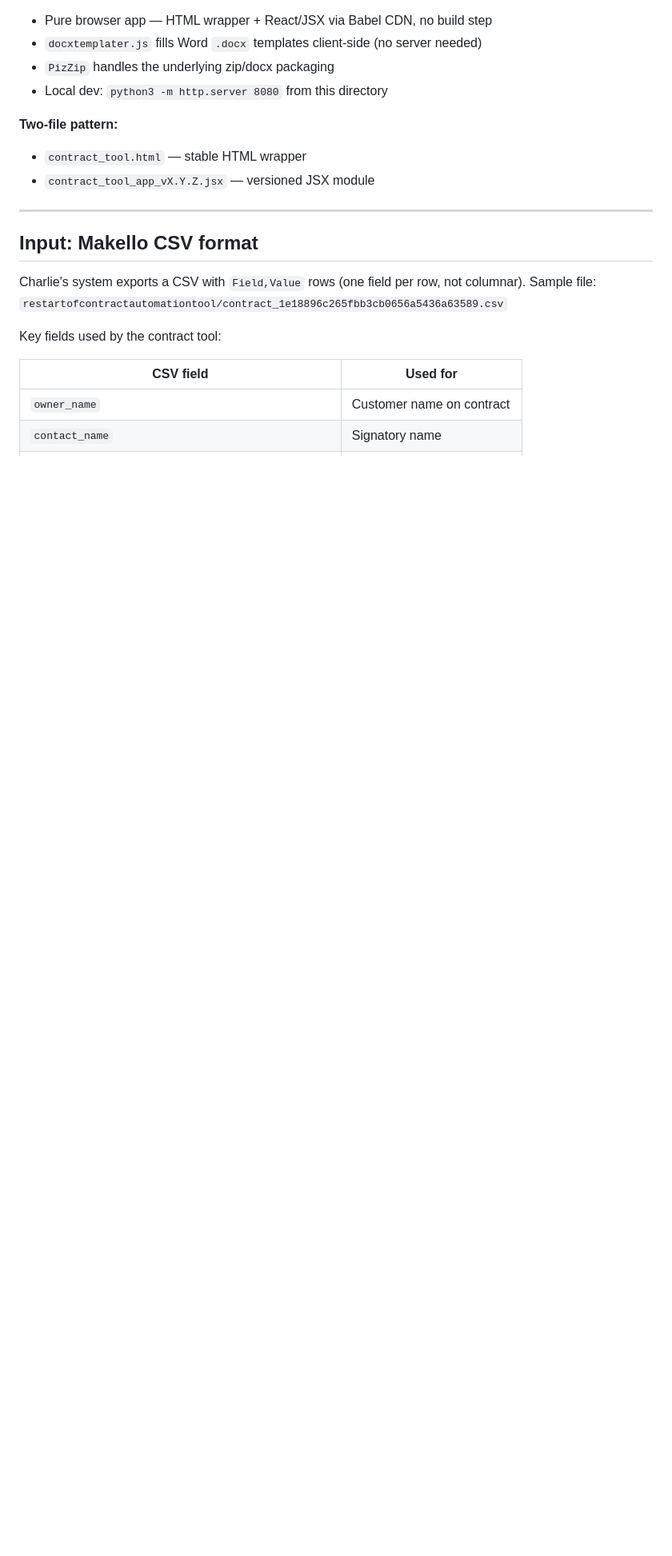
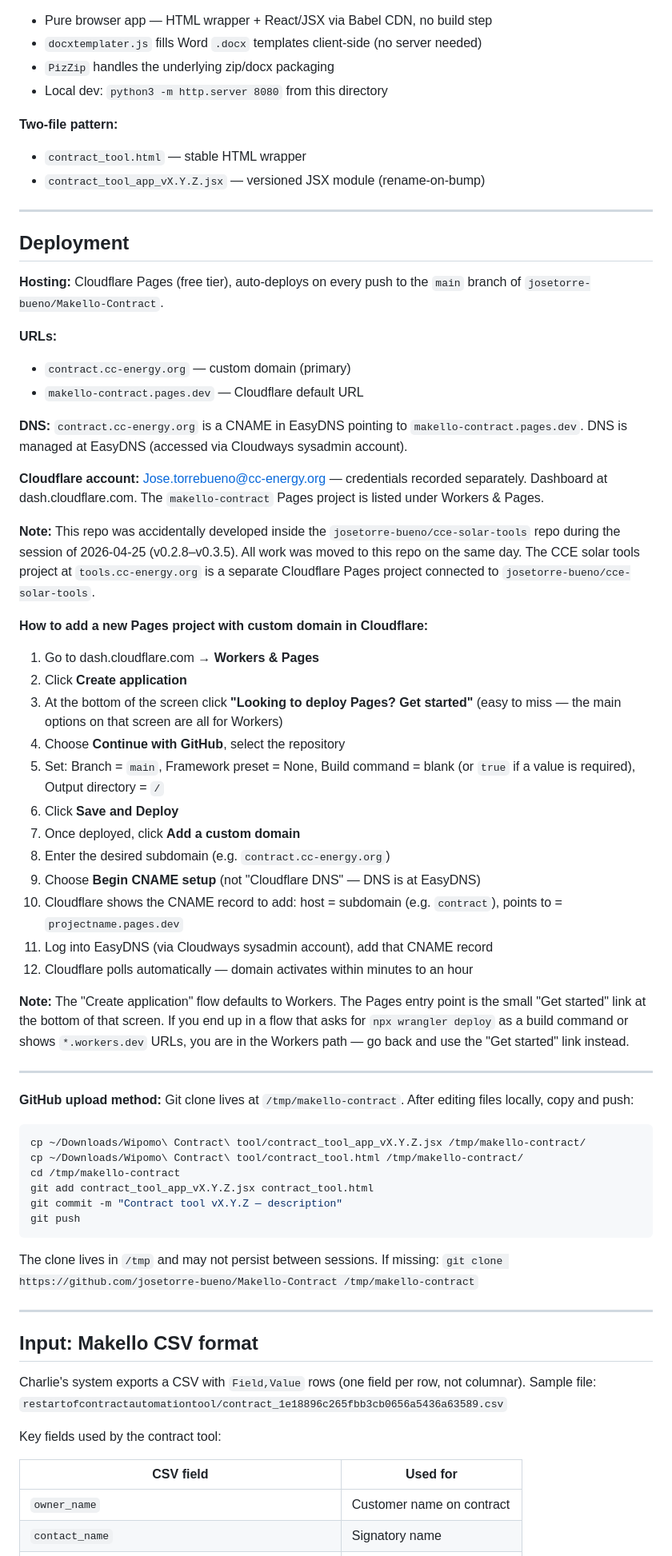
Before and after one commit to josetorre-bueno/Makello-Contract, a Markdown page: CLAUDE.md, the part around one of its changes. Shown at 80% size. GitHub-like rendering; blank space fills up the shorter version.

````diff
--- a/CLAUDE.md
+++ b/CLAUDE.md
@@ -16,7 +18,53 @@ Same pattern as all other CCE tools (see `~/Downloads/Project Files/CLAUDE.md` f
 
 **Two-file pattern:**
 - `contract_tool.html` — stable HTML wrapper
-- `contract_tool_app_vX.Y.Z.jsx` — versioned JSX module
+- `contract_tool_app_vX.Y.Z.jsx` — versioned JSX module (rename-on-bump)
+
+---
+
+## Deployment
+
+**Hosting:** Cloudflare Pages (free tier), auto-deploys on every push to the `main` branch of `josetorre-bueno/Makello-Contract`.
+
+**URLs:**
+- `contract.cc-energy.org` — custom domain (primary)
+- `makello-contract.pages.dev` — Cloudflare default URL
+
+**DNS:** `contract.cc-energy.org` is a CNAME in EasyDNS pointing to `makello-contract.pages.dev`. DNS is managed at EasyDNS (accessed via Cloudways sysadmin account).
+
+**Cloudflare account:** Jose.torrebueno@cc-energy.org — credentials recorded separately. Dashboard at dash.cloudflare.com. The `makello-contract` Pages project is listed under Workers & Pages.
+
+**Note:** This repo was accidentally developed inside the `josetorre-bueno/cce-solar-tools` repo during the session of 2026-04-25 (v0.2.8–v0.3.5). All work was moved to this repo on the same day. The CCE solar tools project at `tools.cc-energy.org` is a separate Cloudflare Pages project connected to `josetorre-bueno/cce-solar-tools`.
+
+**How to add a new Pages project with custom domain in Cloudflare:**
+
+1. Go to dash.cloudflare.com → **Workers & Pages**
+2. Click **Create application**
+3. At the bottom of the screen click **"Looking to deploy Pages? Get started"** (easy to miss — the main options on that screen are all for Workers)
+4. Choose **Continue with GitHub**, select the repository
+5. Set: Branch = `main`, Framework preset = None, Build command = blank (or `true` if a value is required), Output directory = `/`
+6. Click **Save and Deploy**
+7. Once deployed, click **Add a custom domain**
+8. Enter the desired subdomain (e.g. `contract.cc-energy.org`)
+9. Choose **Begin CNAME setup** (not "Cloudflare DNS" — DNS is at EasyDNS)
+10. Cloudflare shows the CNAME record to add: host = subdomain (e.g. `contract`), points to = `projectname.pages.dev`
+11. Log into EasyDNS (via Cloudways sysadmin account), add that CNAME record
+12. Cloudflare polls automatically — domain activates within minutes to an hour
+
+**Note:** The "Create application" flow defaults to Workers. The Pages entry point is the small "Get started" link at the bottom of that screen. If you end up in a flow that asks for `npx wrangler deploy` as a build command or shows `*.workers.dev` URLs, you are in the Workers path — go back and use the "Get started" link instead.
+
+---
+
+**GitHub upload method:** Git clone lives at `/tmp/makello-contract`. After editing files locally, copy and push:
+```bash
+cp ~/Downloads/Wipomo\ Contract\ tool/contract_tool_app_vX.Y.Z.jsx /tmp/makello-contract/
+cp ~/Downloads/Wipomo\ Contract\ tool/contract_tool.html /tmp/makello-contract/
+cd /tmp/makello-contract
+git add contract_tool_app_vX.Y.Z.jsx contract_tool.html
+git commit -m "Contract tool vX.Y.Z — description"
+git push
+```
+The clone lives in `/tmp` and may not persist between sessions. If missing: `git clone https://github.com/josetorre-bueno/Makello-Contract /tmp/makello-contract`
 
 ---
 
````
Also changed, not shown: other parts of CLAUDE.md (+27 -33 lines).
